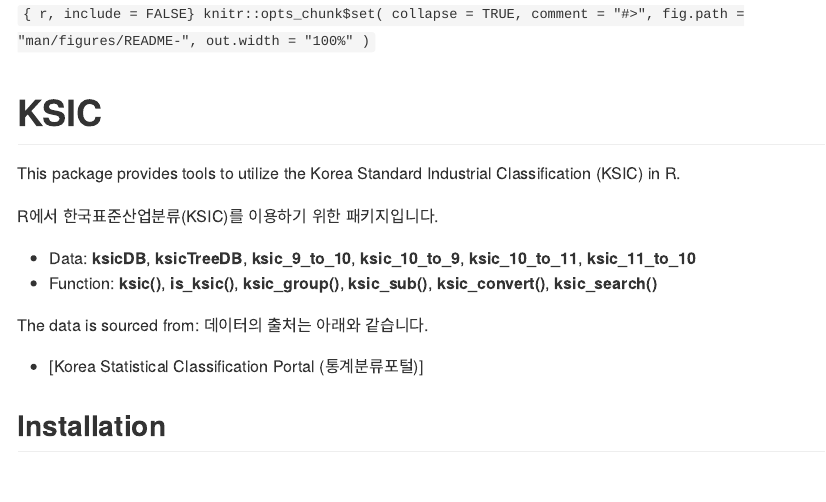
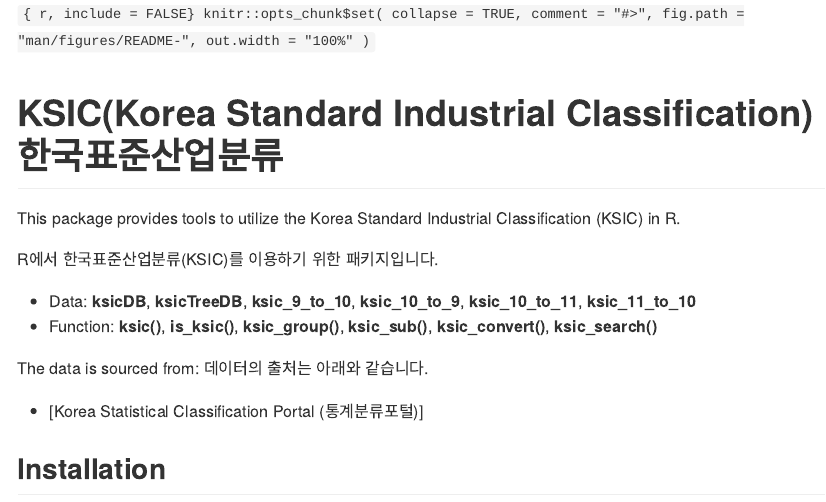
Before and after one commit to urbanjj/KSIC, an R Markdown document (README.Rmd): the page in a window 1100 px wide, from its top. Rendered offline with R 4.5, knitr and Pandoc, with nearby package versions; some code elsewhere in the file could not run offline.

Commit message:
2507251407

````diff
--- a/README.Rmd
+++ b/README.Rmd
@@ -14,7 +14,7 @@
 )
 ```
 
-# KSIC
+# KSIC(Korea Standard Industrial Classification) <br> 한국표준산업분류
 
 This package provides tools to utilize the Korea Standard Industrial Classification (KSIC) in R.
 
````
